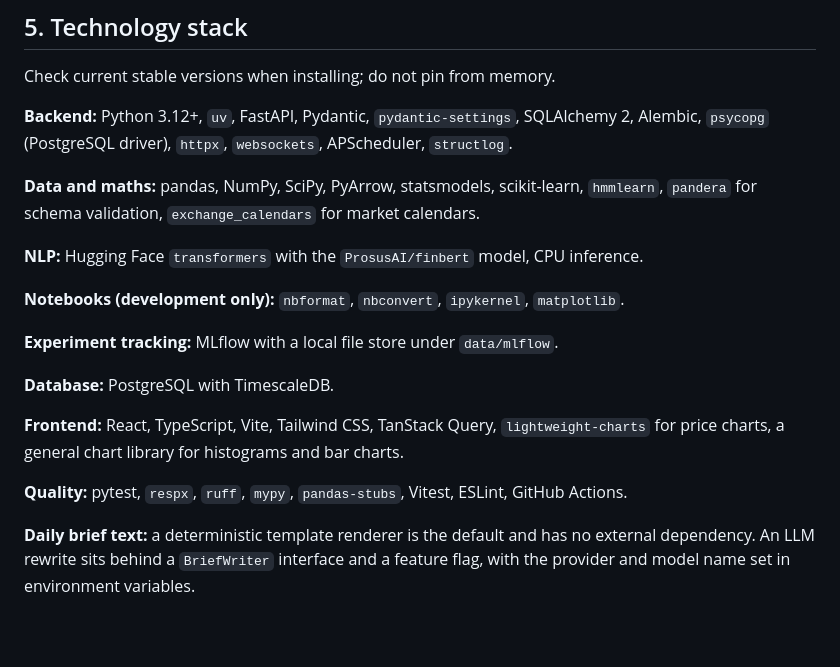
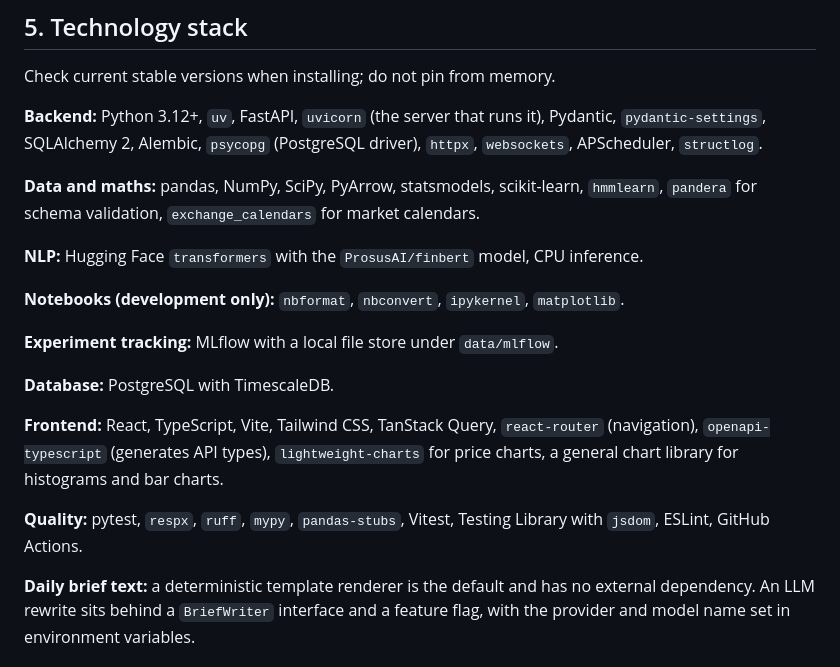
Before and after one commit to LouSens/RADAR, a Markdown page: docs/PROJECT_SPEC.md, the part around the change. Drawn GitHub-style; blank space fills up the shorter version.

```diff
--- a/docs/PROJECT_SPEC.md
+++ b/docs/PROJECT_SPEC.md
@@ -253,7 +253,7 @@ Only the `worker` opens Alpaca stream connections. Alpaca allows one connection
 
 Check current stable versions when installing; do not pin from memory.
 
-**Backend:** Python 3.12+, `uv`, FastAPI, Pydantic, `pydantic-settings`, SQLAlchemy 2, Alembic, `psycopg` (PostgreSQL driver), `httpx`, `websockets`, APScheduler, `structlog`.
+**Backend:** Python 3.12+, `uv`, FastAPI, `uvicorn` (the server that runs it), Pydantic, `pydantic-settings`, SQLAlchemy 2, Alembic, `psycopg` (PostgreSQL driver), `httpx`, `websockets`, APScheduler, `structlog`.
 
 **Data and maths:** pandas, NumPy, SciPy, PyArrow, statsmodels, scikit-learn, `hmmlearn`, `pandera` for schema validation, `exchange_calendars` for market calendars.
 
@@ -265,9 +265,9 @@ Check current stable versions when installing; do not pin from memory.
 
 **Database:** PostgreSQL with TimescaleDB.
 
-**Frontend:** React, TypeScript, Vite, Tailwind CSS, TanStack Query, `lightweight-charts` for price charts, a general chart library for histograms and bar charts.
+**Frontend:** React, TypeScript, Vite, Tailwind CSS, TanStack Query, `react-router` (navigation), `openapi-typescript` (generates API types), `lightweight-charts` for price charts, a general chart library for histograms and bar charts.
 
-**Quality:** pytest, `respx`, `ruff`, `mypy`, `pandas-stubs`, Vitest, ESLint, GitHub Actions.
+**Quality:** pytest, `respx`, `ruff`, `mypy`, `pandas-stubs`, Vitest, Testing Library with `jsdom`, ESLint, GitHub Actions.
 
 **Daily brief text:** a deterministic template renderer is the default and has no external dependency. An LLM rewrite sits behind a `BriefWriter` interface and a feature flag, with the provider and model name set in environment variables.
 
```
Also changed, not shown: CLAUDE.md (+9 -6 lines), docs/DECISIONS.md (+31 -0 lines).
